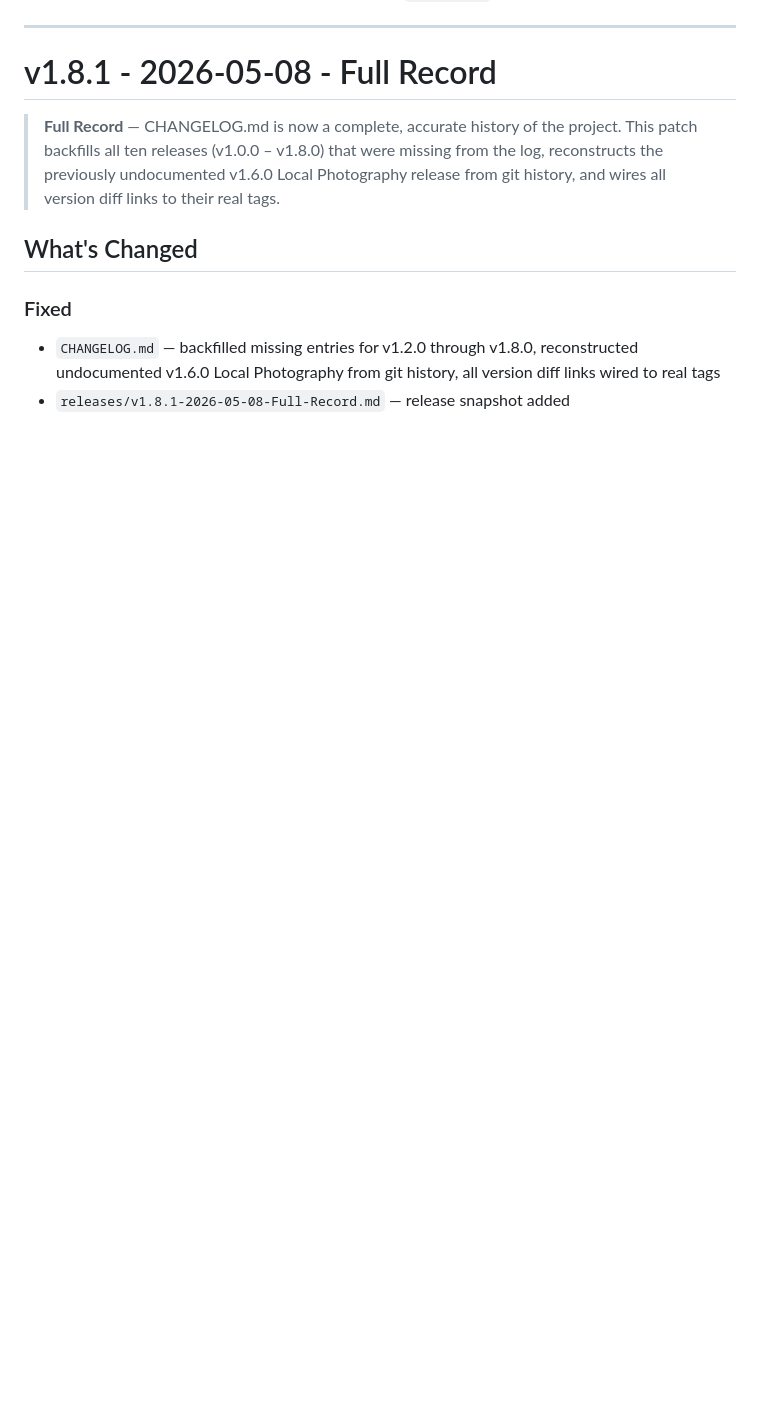
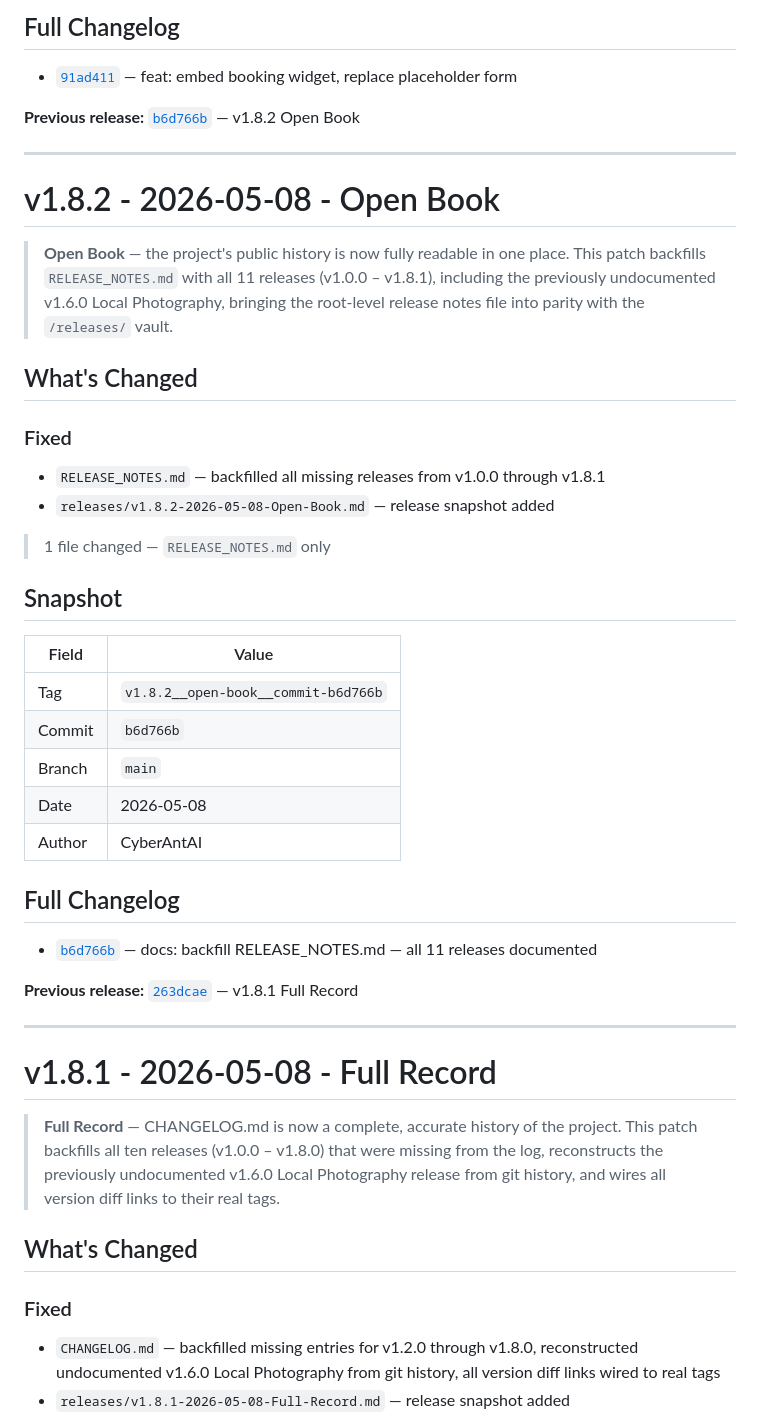
Before and after one commit to rmz9dkfy5f-pixel/Jones-Barbor-Shop, a Markdown page: RELEASE_NOTES.md, the part around one of its changes. GitHub-like rendering; blank space fills up the shorter version.

```diff
--- a/RELEASE_NOTES.md
+++ b/RELEASE_NOTES.md
@@ -4,3 +121,38 @@ All releases, newest first. Individual release files live in [`/releases/`](./re
+## Full Changelog
+
+- [`91ad411`](../../commit/91ad411) — feat: embed booking widget, replace placeholder form
+
+**Previous release:** [`b6d766b`](../../commit/b6d766b) — v1.8.2 Open Book
+
+---
+
+# v1.8.2 - 2026-05-08 - Open Book
+
+> **Open Book** — the project's public history is now fully readable in one place. This patch backfills `RELEASE_NOTES.md` with all 11 releases (v1.0.0 – v1.8.1), including the previously undocumented v1.6.0 Local Photography, bringing the root-level release notes file into parity with the `/releases/` vault.
+
+## What's Changed
+
+### Fixed
+- `RELEASE_NOTES.md` — backfilled all missing releases from v1.0.0 through v1.8.1
+- `releases/v1.8.2-2026-05-08-Open-Book.md` — release snapshot added
+
+> 1 file changed — `RELEASE_NOTES.md` only
+
+## Snapshot
+
+| Field | Value |
+|---|---|
+| Tag | `v1.8.2__open-book__commit-b6d766b` |
+| Commit | `b6d766b` |
+| Branch | `main` |
+| Date | 2026-05-08 |
+| Author | CyberAntAI |
+
+## Full Changelog
+
+- [`b6d766b`](../../commit/b6d766b) — docs: backfill RELEASE_NOTES.md — all 11 releases documented
+
+**Previous release:** [`263dcae`](../../commit/263dcae) — v1.8.1 Full Record
 
 ---
 
```
Also changed, not shown: other parts of RELEASE_NOTES.md (+117 -0 lines), CHANGELOG.md (+11 -12 lines).
